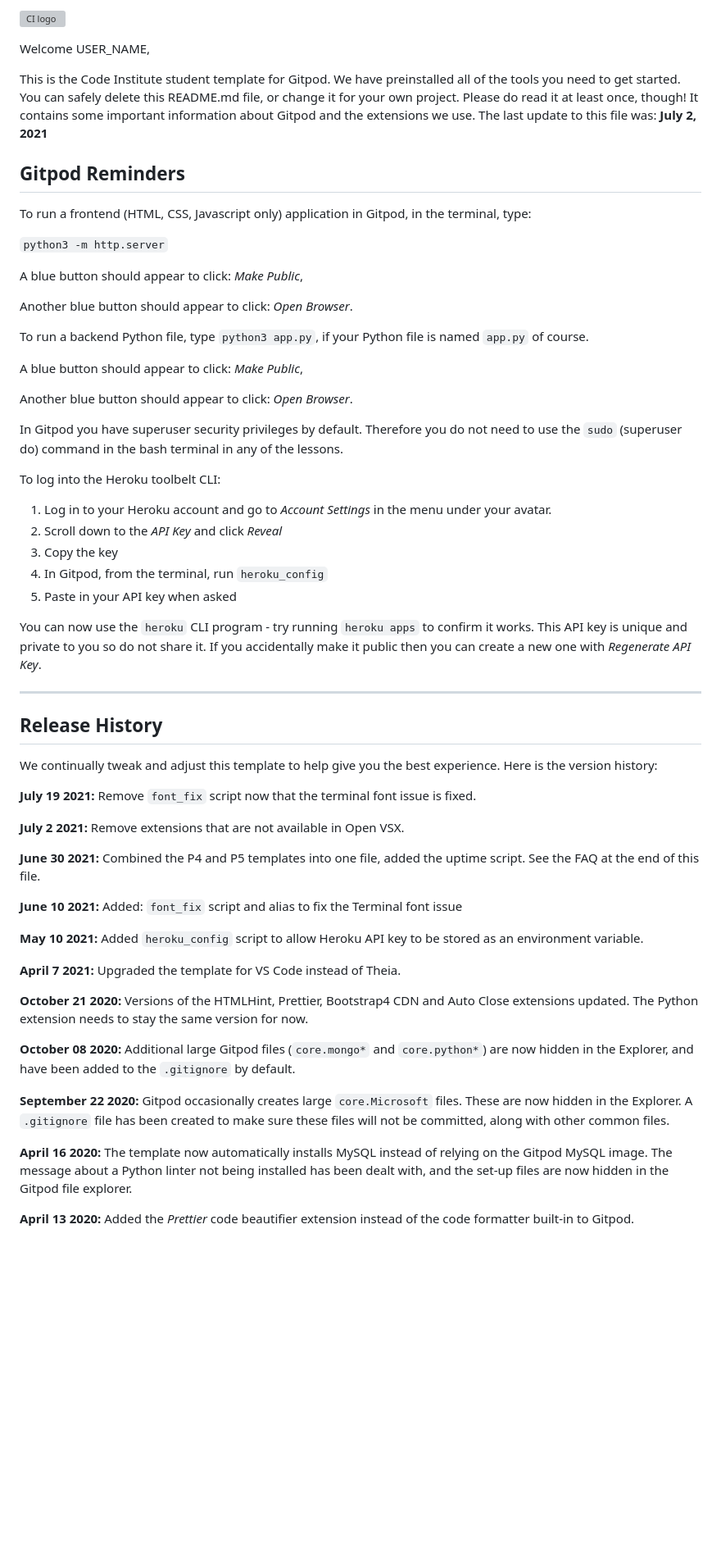
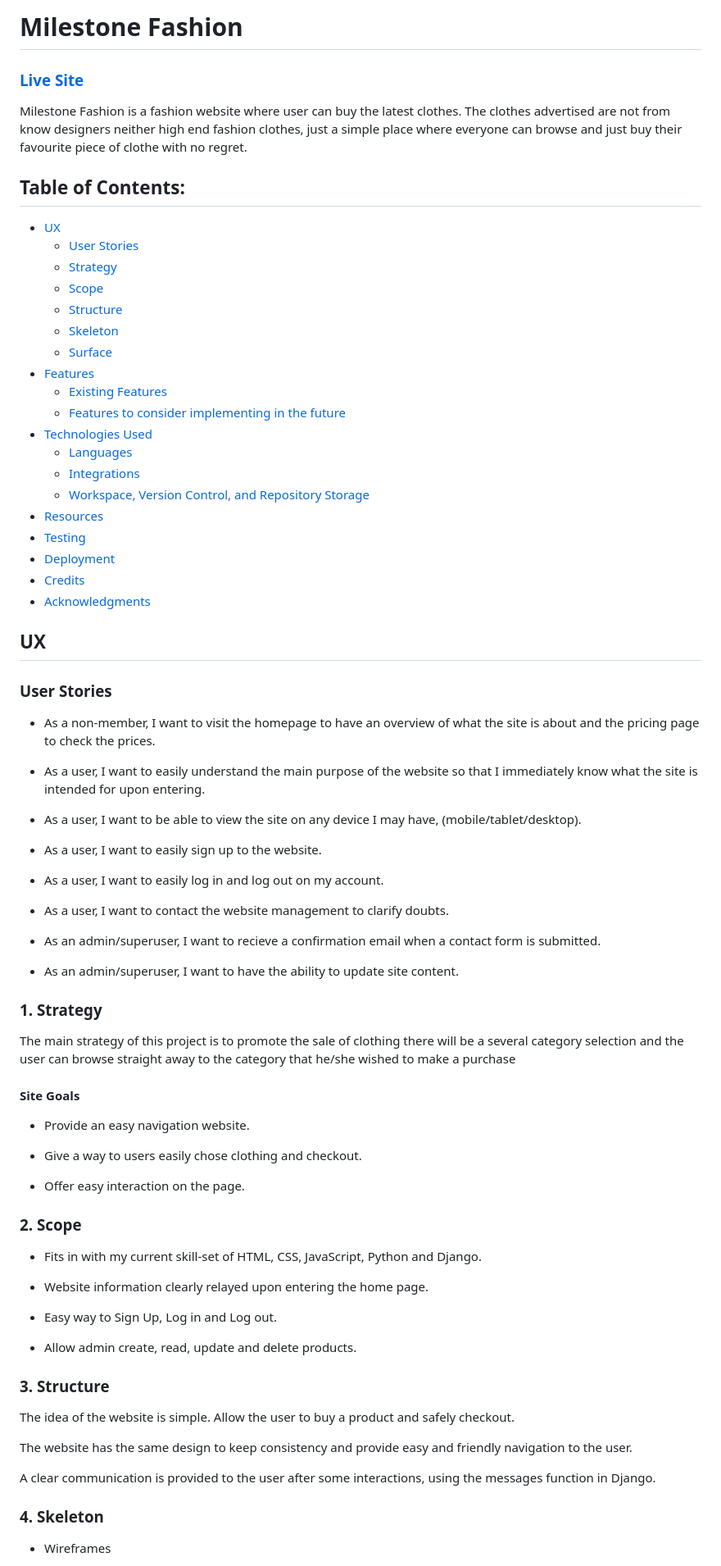
Before and after one commit to NunoCos/ecommerce_milestone, a Markdown page: README.md, the part around the change printed below. Shown: that part at 82% size. Rendered like a GitHub page; blank space fills up the shorter version; grey boxes are pictures that could not be loaded.

```diff
--- a/README.md
+++ b/README.md
@@ -1,62 +1,80 @@
-![CI logo](https://codeinstitute.s3.amazonaws.com/fullstack/ci_logo_small.png)
+# Milestone Fashion
 
-Welcome USER_NAME,
+### [Live Site]()
 
-This is the Code Institute student template for Gitpod. We have preinstalled all of the tools you need to get started. You can safely delete this README.md file, or change it for your own project. Please do read it at least once, though! It contains some important information about Gitpod and the extensions we use. The last update to this file was: **July 2, 2021**
+Milestone Fashion is a fashion website where user can buy the latest clothes. The clothes advertised are not from know designers neither high end fashion clothes,
+just a simple place where everyone can browse and just buy their favourite piece of clothe with no regret.
 
-## Gitpod Reminders
+## Table of Contents:
+-  [UX](#ux)
+    -  [User Stories](#user-stories)
+    -  [Strategy](#1-strategy)
+    -  [Scope](#2-scope)
+    -  [Structure](#3-structure)
+    -  [Skeleton](#4-skeleton)
+    -  [Surface](#5-surface)
+-  [Features](#features)
+    -  [Existing Features](#existing-features)
+    -  [Features to consider implementing in the future](#features-to-consider-implementing-in-the-future)
+-  [Technologies Used](#technologies-used)
+    -  [Languages](#1-languages)
+    -  [Integrations](#2-integrations)
+    -  [Workspace, Version Control, and Repository Storage](#3-workspace-version-control-and-repository-storage)
+-  [Resources](#resources)
+-  [Testing](#testing)
+-  [Deployment](#deployment)
+-  [Credits](#credits)
+-  [Acknowledgments](#acknowledgments)
 
-To run a frontend (HTML, CSS, Javascript only) application in Gitpod, in the terminal, type:
+## UX
+### User Stories
 
-`python3 -m http.server`
+- As a non-member, I want to visit the homepage to have an overview of what the site is about and the pricing page to check the prices.
 
-A blue button should appear to click: _Make Public_,
+- As a user, I want to easily understand the main purpose of the website so that I immediately know what the site is intended for upon entering.
 
-Another blue button should appear to click: _Open Browser_.
+- As a user, I want to be able to view the site on any device I may have, (mobile/tablet/desktop).
 
-To run a backend Python file, type `python3 app.py`, if your Python file is named `app.py` of course.
+- As a user, I want to easily sign up to the website.
 
-A blue button should appear to click: _Make Public_,
+- As a user, I want to easily log in and log out on my account.
 
-Another blue button should appear to click: _Open Browser_.
+- As a user, I want to contact the website management to clarify doubts.
 
-In Gitpod you have superuser security privileges by default. Therefore you do not need to use the `sudo` (superuser do) command in the bash terminal in any of the lessons.
+- As an admin/superuser, I want to recieve a confirmation email when a contact form is submitted.
 
-To log into the Heroku toolbelt CLI:
+- As an admin/superuser, I want to have the ability to update site content.
 
-1. Log in to your Heroku account and go to *Account Settings* in the menu under your avatar.
-2. Scroll down to the *API Key* and click *Reveal*
-3. Copy the key
-4. In Gitpod, from the terminal, run `heroku_config`
-5. Paste in your API key when asked
+### 1. Strategy
 
-You can now use the `heroku` CLI program - try running `heroku apps` to confirm it works. This API key is unique and private to you so do not share it. If you accidentally make it public then you can create a new one with _Regenerate API Key_.
+The main strategy of this project is to promote the sale of clothing there will be a several category selection and the user can browse straight away to the category that he/she wished to make a purchase
 
-------
+####  Site Goals
 
-## Release History
+- Provide an easy navigation website.
 
-We continually tweak and adjust this template to help give you the best experience. Here is the version history:
+- Give a way to users easily chose clothing and checkout.
 
-**July 19 2021:** Remove `font_fix` script now that the terminal font issue is fixed.
+- Offer easy interaction on the page.
 
-**July 2 2021:** Remove extensions that are not available in Open VSX.
+### 2. Scope
 
-**June 30 2021:** Combined the P4 and P5 templates into one file, added the uptime script. See the FAQ at the end of this file.
+- Fits in with my current skill-set of HTML, CSS, JavaScript, Python and Django.
 
-**June 10 2021:** Added: `font_fix` script and alias to fix the Terminal font issue
+- Website information clearly relayed upon entering the home page.
 
-**May 10 2021:** Added `heroku_config` script to allow Heroku API key to be stored as an environment variable.
+- Easy way to Sign Up, Log in and Log out.
 
-**April 7 2021:** Upgraded the template for VS Code instead of Theia.
+- Allow admin create, read, update and delete products.
 
-**October 21 2020:** Versions of the HTMLHint, Prettier, Bootstrap4 CDN and Auto Close extensions updated. The Python extension needs to stay the same version for now.
+### 3. Structure
 
-**October 08 2020:** Additional large Gitpod files (`core.mongo*` and `core.python*`) are now hidden in the Explorer, and have been added to the `.gitignore` by default.
+The idea of the website is simple. Allow the user to buy a product and safely checkout.
 
-**September 22 2020:** Gitpod occasionally creates large `core.Microsoft` files. These are now hidden in the Explorer. A `.gitignore` file has been created to make sure these files will not be committed, along with other common files.
+The website has the same design to keep consistency and provide easy and friendly navigation to the user.
 
-**April 16 2020:** The template now automatically installs MySQL instead of relying on the Gitpod MySQL image. The message about a Python linter not being installed has been dealt with, and the set-up files are now hidden in the Gitpod file explorer.
+A clear communication is provided to the user after some interactions, using the messages function in Django.
 
-**April 13 2020:** Added the _Prettier_ code beautifier extension instead of the code formatter built-in to Gitpod.
+### 4. Skeleton
+-  Wireframes
 
```
Also changed, not shown: other parts of README.md (+163 -22 lines), docs/wireframes/Home.png (added), docs/wireframes/Men_women.png (added), docs/wireframes/login.png (added), 7 other files.
